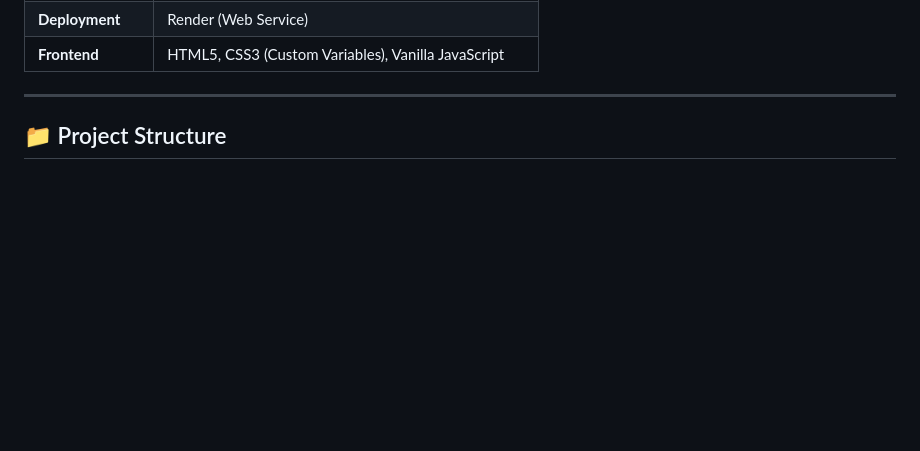
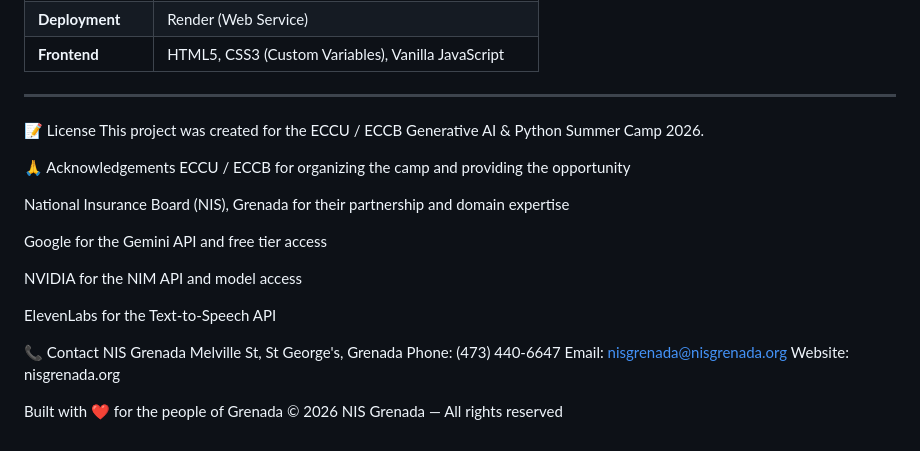
Before and after one commit to Kraftzykat/NISSY2.0, a Markdown page: README.md, the part around the change. GitHub-like rendering; blank space fills up the shorter version.

```diff
--- a/README.md
+++ b/README.md
@@ -54,4 +54,26 @@ Nissy is designed with a strict **Autonomy Ceiling**. It guides, informs, and qu
 
 ---
 
-## 📁 Project Structure
+📝 License
+This project was created for the ECCU / ECCB Generative AI & Python Summer Camp 2026.
+
+🙏 Acknowledgements
+ECCU / ECCB for organizing the camp and providing the opportunity
+
+National Insurance Board (NIS), Grenada for their partnership and domain expertise
+
+Google for the Gemini API and free tier access
+
+NVIDIA for the NIM API and model access
+
+ElevenLabs for the Text-to-Speech API
+
+📞 Contact
+NIS Grenada
+Melville St, St George's, Grenada
+Phone: (473) 440-6647
+Email: nisgrenada@nisgrenada.org
+Website: nisgrenada.org
+
+Built with ❤️ for the people of Grenada
+© 2026 NIS Grenada — All rights reserved
```
